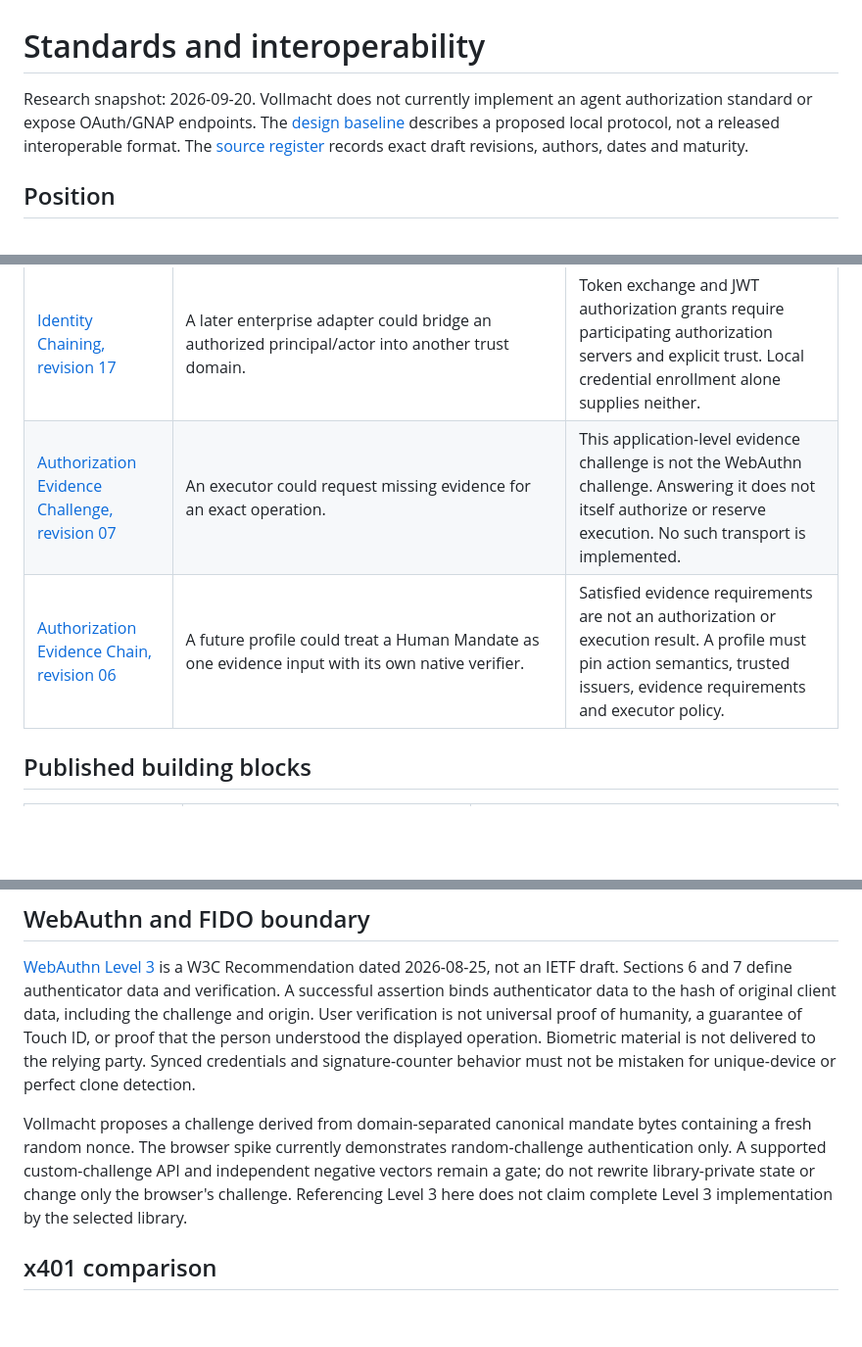
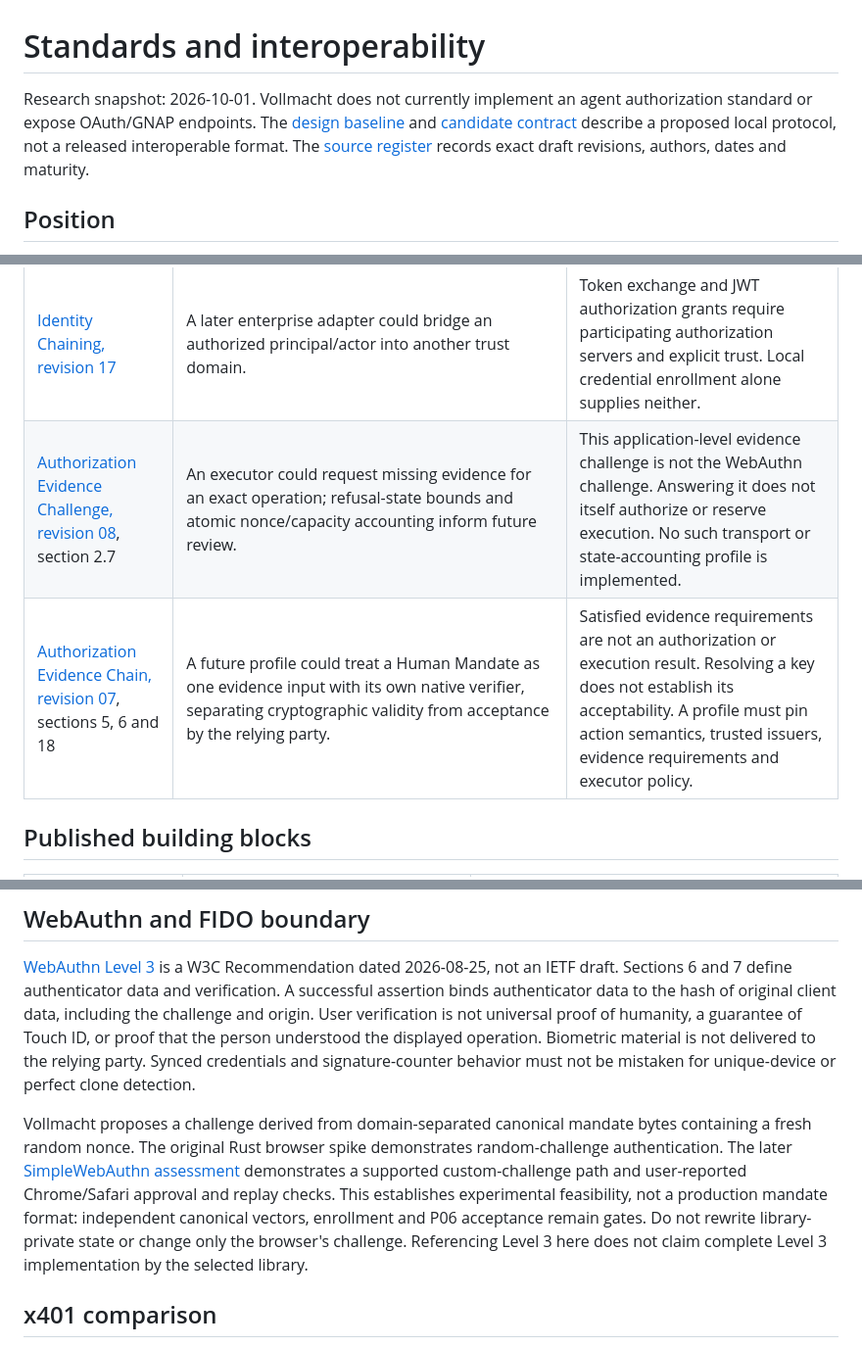
Before and after one commit to vollmachtio/vollmacht, a Markdown page: docs/standards.md, 3 parts joined by grey strips. Shown at 98% size. GitHub-like rendering; blank space fills up the shorter version.

```diff
--- a/docs/standards.md
+++ b/docs/standards.md
@@ -1,6 +1,6 @@
 # Standards and interoperability
 
-Research snapshot: 2026-09-20. Vollmacht does not currently implement an agent authorization standard or expose OAuth/GNAP endpoints. The [design baseline](design-baseline.md) describes a proposed local protocol, not a released interoperable format. The [source register](standards-sources.md) records exact draft revisions, authors, dates and maturity.
+Research snapshot: 2026-10-01. Vollmacht does not currently implement an agent authorization standard or expose OAuth/GNAP endpoints. The [design baseline](design-baseline.md) and [candidate contract](architecture/mandate-contract.md) describe a proposed local protocol, not a released interoperable format. The [source register](standards-sources.md) records exact draft revisions, authors, dates and maturity.
 
 ## Position
 
@@ -21,8 +21,8 @@ These are proposed mappings, not conformance claims. Individual submissions are
 | [Transaction Tokens, revision 11](https://datatracker.ietf.org/doc/html/draft-ietf-oauth-transaction-tokens-11), sections 13.12 and 13.13 | A future service integration could carry transaction context after local approval. | A Transaction Token is neither a caller authentication credential nor an OAuth access token. Context propagation does not replace mandate verification, policy or execution reservation. |
 | [Transaction Tokens for Agents, revision 02](https://datatracker.ietf.org/doc/html/draft-araut-oauth-transaction-tokens-for-agents-02) | Agent-specific `agentic_ctx` could describe a larger workflow surrounding an approved operation. | This is an individual extension, not the OAuth WG base draft. v0 has no token service, replacement flow or agent-chain context profile. |
 | [Identity Chaining, revision 17](https://datatracker.ietf.org/doc/html/draft-ietf-oauth-identity-chaining-17) | A later enterprise adapter could bridge an authorized principal/actor into another trust domain. | Token exchange and JWT authorization grants require participating authorization servers and explicit trust. Local credential enrollment alone supplies neither. |
-| [Authorization Evidence Challenge, revision 07](https://datatracker.ietf.org/doc/html/draft-schrock-ae-challenge-07) | An executor could request missing evidence for an exact operation. | This application-level evidence challenge is not the WebAuthn challenge. Answering it does not itself authorize or reserve execution. No such transport is implemented. |
-| [Authorization Evidence Chain, revision 06](https://datatracker.ietf.org/doc/html/draft-schrock-ep-authorization-evidence-chain-06) | A future profile could treat a Human Mandate as one evidence input with its own native verifier. | Satisfied evidence requirements are not an authorization or execution result. A profile must pin action semantics, trusted issuers, evidence requirements and executor policy. |
+| [Authorization Evidence Challenge, revision 08](https://datatracker.ietf.org/doc/html/draft-schrock-ae-challenge-08), section 2.7 | An executor could request missing evidence for an exact operation; refusal-state bounds and atomic nonce/capacity accounting inform future review. | This application-level evidence challenge is not the WebAuthn challenge. Answering it does not itself authorize or reserve execution. No such transport or state-accounting profile is implemented. |
+| [Authorization Evidence Chain, revision 07](https://datatracker.ietf.org/doc/html/draft-schrock-ep-authorization-evidence-chain-07), sections 5, 6 and 18 | A future profile could treat a Human Mandate as one evidence input with its own native verifier, separating cryptographic validity from acceptance by the relying party. | Satisfied evidence requirements are not an authorization or execution result. Resolving a key does not establish its acceptability. A profile must pin action semantics, trusted issuers, evidence requirements and executor policy. |
 
 ## Published building blocks
 
@@ -39,7 +39,7 @@ These are proposed mappings, not conformance claims. Individual submissions are
 
 [WebAuthn Level 3](https://www.w3.org/TR/2026/REC-webauthn-3-20260825/) is a W3C Recommendation dated 2026-08-25, not an IETF draft. Sections 6 and 7 define authenticator data and verification. A successful assertion binds authenticator data to the hash of original client data, including the challenge and origin. User verification is not universal proof of humanity, a guarantee of Touch ID, or proof that the person understood the displayed operation. Biometric material is not delivered to the relying party. Synced credentials and signature-counter behavior must not be mistaken for unique-device or perfect clone detection.
 
-Vollmacht proposes a challenge derived from domain-separated canonical mandate bytes containing a fresh random nonce. The browser spike currently demonstrates random-challenge authentication only. A supported custom-challenge API and independent negative vectors remain a gate; do not rewrite library-private state or change only the browser's challenge. Referencing Level 3 here does not claim complete Level 3 implementation by the selected library.
+Vollmacht proposes a challenge derived from domain-separated canonical mandate bytes containing a fresh random nonce. The original Rust browser spike demonstrates random-challenge authentication. The later [SimpleWebAuthn assessment](../spikes/simplewebauthn/BROWSER.md) demonstrates a supported custom-challenge path and user-reported Chrome/Safari approval and replay checks. This establishes experimental feasibility, not a production mandate format: independent canonical vectors, enrollment and P06 acceptance remain gates. Do not rewrite library-private state or change only the browser's challenge. Referencing Level 3 here does not claim complete Level 3 implementation by the selected library.
 
 ## x401 comparison
 
```
Also changed, not shown: docs/reviews/P05-refresh.md (added, +7 -0 lines), docs/standards-sources.md (+9 -3 lines).
